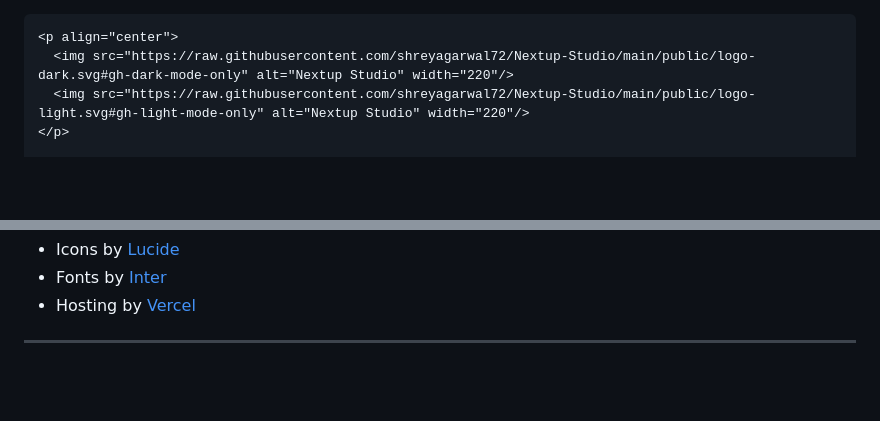
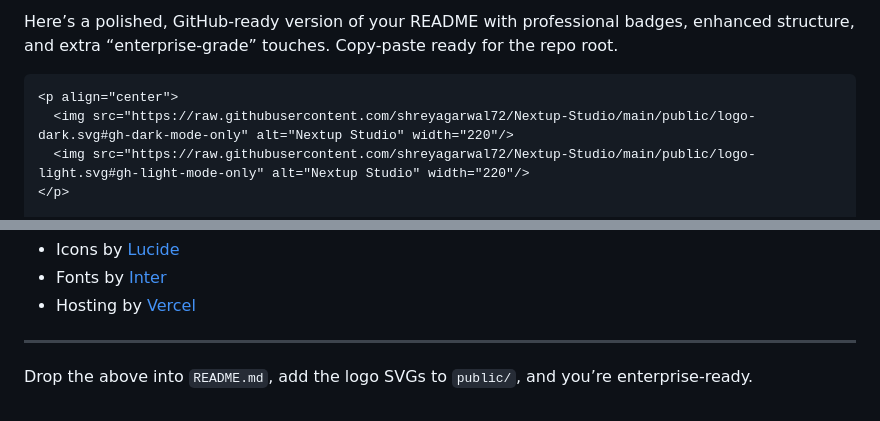
Before and after one commit to shreyagarwal72/shreyagarwal72.github.io, a Markdown page: README.md, 2 parts joined by grey strips. GitHub-like rendering; blank space fills up the shorter version.

````diff
--- a/README.md
+++ b/README.md
@@ -1,3 +1,4 @@
+Here’s a polished, GitHub-ready version of your README with professional badges, enhanced structure, and extra “enterprise-grade” touches. Copy-paste ready for the repo root.
 
 ```markdown
 <p align="center">
@@ -144,3 +145,5 @@ MIT © 2025 Vanshu Agarwal. See [LICENSE](LICENSE) for details.
 - Hosting by [Vercel](https://vercel.com)
 
 ---
+
+Drop the above into `README.md`, add the logo SVGs to `public/`, and you’re enterprise-ready.
````
